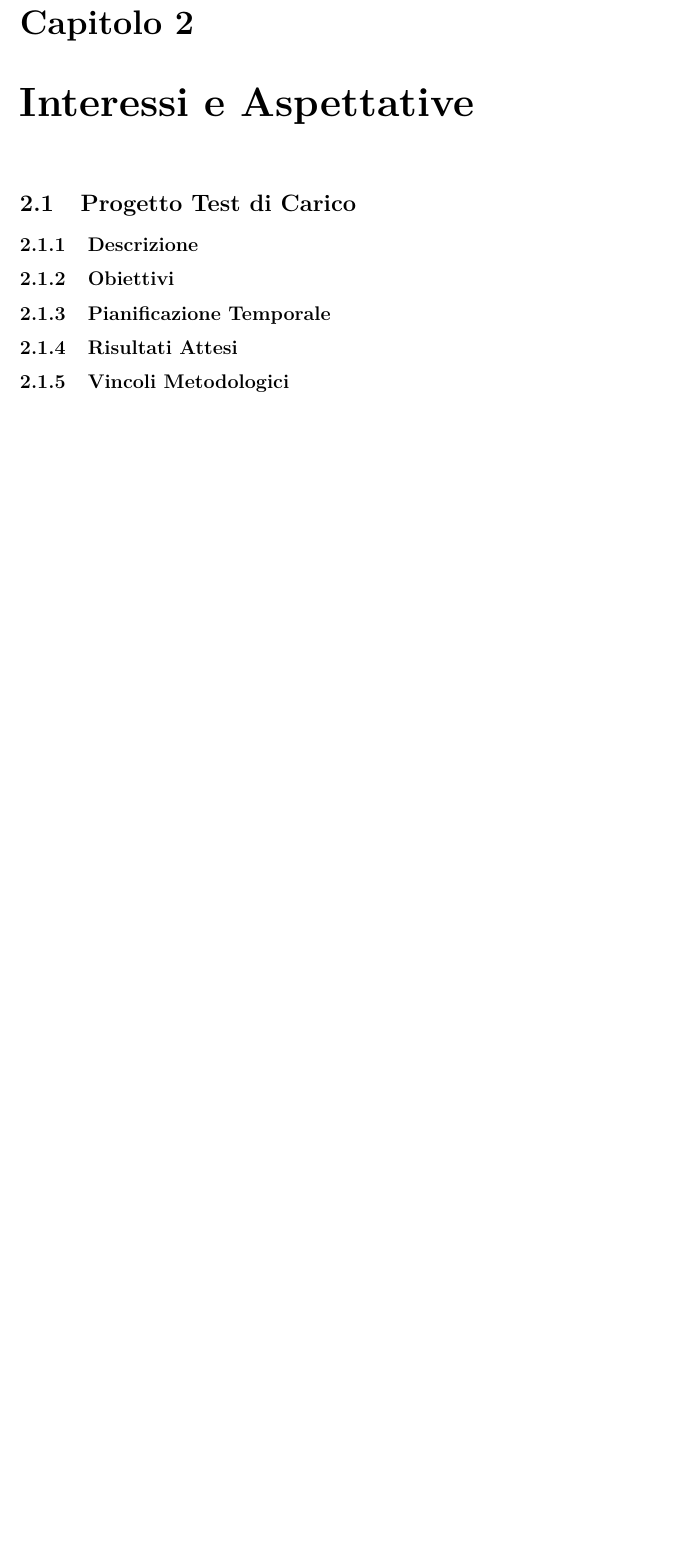
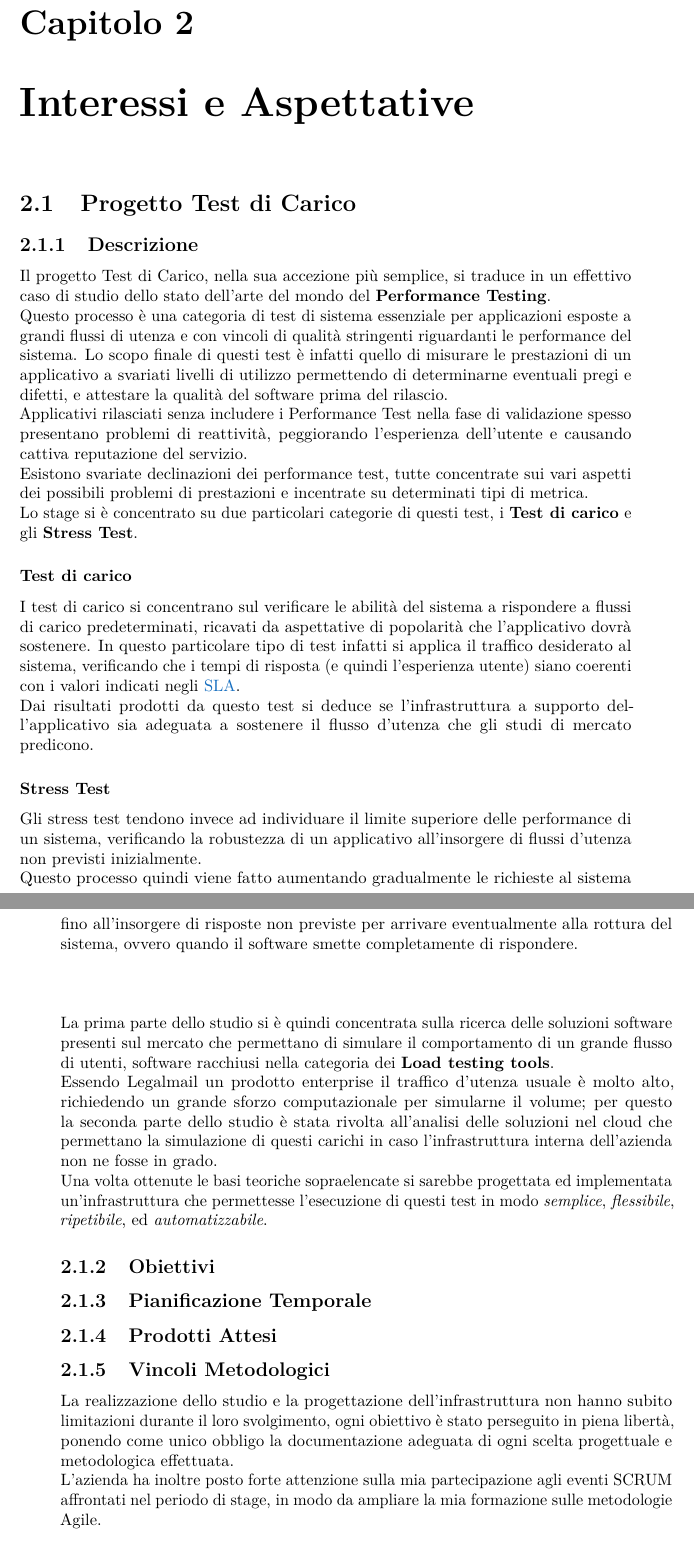
Before and after one commit to gmarraff/bachelor-thesis, a LaTeX thesis (tesi.tex, which reads capitoli/capitolo-2/progetto-test-di-carico.tex, glossario.tex): part of page 19 of 29 before the commit and two parts of pages 19 and 20 of 31 after it, the two joined at a grey line, cut so that both start at the same text, the shorter picture padded with empty space. Compiled offline with pdfLaTeX.

Commit message:
Start chapter 2

```diff
--- a/capitoli/capitolo-2/progetto-test-di-carico.tex
+++ b/capitoli/capitolo-2/progetto-test-di-carico.tex
@@ -2,8 +2,27 @@
 % !TEX TS-program = pdflatex
 % !TEX root = ../../tesi.tex
 \subsection{Descrizione}
+%BIB:https://www.guru99.com/performance-testing.html
+Il progetto Test di Carico, nella sua accezione più semplice, si traduce in un effettivo caso di studio dello stato dell'arte del mondo del \textbf{Performance Testing}. \\
+Questo processo è una categoria di test di sistema essenziale per applicazioni esposte a grandi flussi di utenza e con vincoli di qualità stringenti riguardanti le performance del sistema. Lo scopo finale di questi test è infatti quello di misurare le prestazioni di un applicativo a svariati livelli di utilizzo permettendo di determinarne eventuali pregi e difetti, e attestare la qualità del software prima del rilascio. \\
+Applicativi rilasciati senza includere i Performance Test nella fase di validazione spesso presentano problemi di reattività, peggiorando l'esperienza dell'utente e causando cattiva reputazione del servizio. \\
+Esistono svariate declinazioni dei performance test, tutte concentrate sui vari aspetti dei possibili problemi di prestazioni e incentrate su determinati tipi di metrica. \\
+Lo stage si è concentrato su due particolari categorie di questi test, i \textbf{Test di carico} e gli \textbf{Stress Test}.
+\subsubsection{Test di carico}
+%BIB:https://www.guru99.com/load-testing-tutorial.html
+I test di carico si concentrano sul verificare le abilità del sistema a rispondere a flussi di carico predeterminati, ricavati da aspettative di popolarità che l'applicativo dovrà sostenere. In questo particolare tipo di test infatti si applica il traffico desiderato al sistema, verificando che i tempi di risposta (e quindi l'esperienza utente) siano coerenti con i valori indicati negli \gls{sla}. \\
+Dai risultati prodotti da questo test si deduce se l'infrastruttura a supporto dell'applicativo sia adeguata a sostenere il flusso d'utenza che gli studi di mercato predicono.
+\subsubsection{Stress Test}
+%BIB:https://www.guru99.com/stress-testing-tutorial.html
+Gli stress test tendono invece ad individuare il limite superiore delle performance di un sistema, verificando la robustezza di un applicativo all'insorgere di flussi d'utenza non previsti inizialmente. \\
+Questo processo quindi viene fatto aumentando gradualmente le richieste al sistema fino all'insorgere di risposte non previste per arrivare eventualmente alla rottura del sistema, ovvero quando il software smette completamente di rispondere. \\\\\\\\
+La prima parte dello studio si è quindi concentrata sulla ricerca delle soluzioni software presenti sul mercato che permettano di simulare il comportamento di un grande flusso di utenti, software racchiusi nella categoria dei \textbf{Load testing tools}. \\
+Essendo Legalmail un prodotto enterprise il traffico d'utenza usuale è molto alto, richiedendo un grande sforzo computazionale per simularne il volume; per questo la seconda parte dello studio è stata rivolta all'analisi delle soluzioni nel cloud che permettano la simulazione di questi carichi in caso l'infrastruttura interna dell'azienda non ne fosse in grado. \\
+Una volta ottenute le basi teoriche sopraelencate si sarebbe progettata ed implementata un'infrastruttura che permettesse l'esecuzione di questi test in modo \textit{semplice}, \textit{flessibile}, \textit{ripetibile}, ed \textit{automatizzabile}.
 \subsection{Obiettivi}
 \subsection{Pianificazione Temporale}
-\subsection{Risultati Attesi}
+\subsection{Prodotti Attesi}
 \subsection{Vincoli Metodologici}
+La realizzazione dello studio e la progettazione dell'infrastruttura non hanno subito limitazioni durante il loro svolgimento, ogni obiettivo è stato perseguito in piena libertà, ponendo come unico obbligo la documentazione adeguata di ogni scelta progettuale e metodologica effettuata. \\
+L'azienda ha inoltre posto forte attenzione sulla mia partecipazione agli eventi SCRUM affrontati nel periodo di stage, in modo da ampliare la mia formazione sulle metodologie Agile.
 \subsection{Vincoli Tecnologici}
--- a/glossario.tex
+++ b/glossario.tex
@@ -155,3 +155,10 @@
 	sort=Corporate Social Responsability,
 	description={I service level agreement (in italiano: accordo sul livello del servizio) sono strumenti contrattuali attraverso i quali si definiscono le metriche di servizio (es. qualità di servizio) che devono essere rispettate da un fornitore di servizi (provider) nei confronti dei propri clienti/utenti. Di fatto, una volta stipulato il contratto, assumono il significato di obblighi contrattuali.}
 }
+\newglossaryentry{debito-tecnico}
+{
+	name=\glslink{debito-tecnico}{Technical debt},
+	text=debito tecnico,
+	sort=Technical debt,
+	description={I service level agreement (in italiano: accordo sul livello del servizio) sono strumenti contrattuali attraverso i quali si definiscono le metriche di servizio (es. qualità di servizio) che devono essere rispettate da un fornitore di servizi (provider) nei confronti dei propri clienti/utenti. Di fatto, una volta stipulato il contratto, assumono il significato di obblighi contrattuali.}
+}
```
Also changed, not shown: capitoli/capitolo-2.tex (+1 -0 lines), capitoli/capitolo-2/interessi-aziendali.tex (+1 -1 lines), capitoli/capitolo-3.tex (+4 -1 lines), capitoli/capitolo-4.tex (+9 -0 lines), tesi.pdf, capitoli/capitolo-2/progetto-test-di-carico.tex (3 more changed lines).
